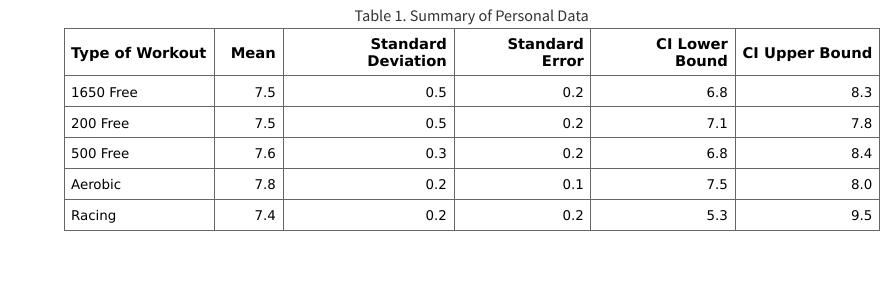
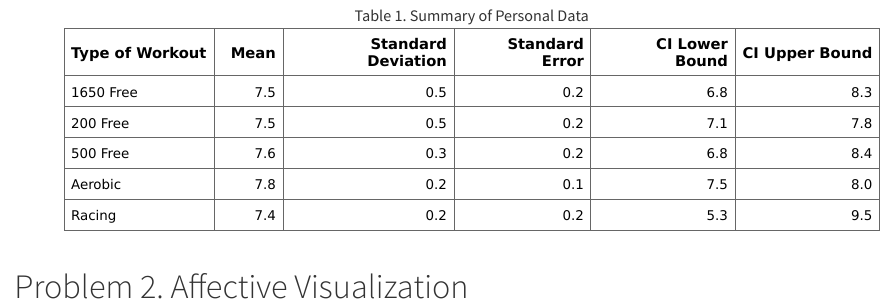
Before and after one commit to ellieschomberg/ENVS-193DS_homework-03, a Quarto document (code/ENVS-193DS_homework-03.qmd): the page in a window 1100 px wide, from 2960 px down. Rendered offline with R 4.5, knitr and Pandoc in place of Quarto, with nearby package versions; code that draws random numbers runs with fixed seeds of ours; long lines of code are wrapped; column names are cleaned by a stand-in for the janitor package.

Commit message:
Trying to render document

````diff
--- a/code/ENVS-193DS_homework-03.qmd
+++ b/code/ENVS-193DS_homework-03.qmd
@@ -113,3 +113,6 @@ ft <- flextable(table_input) %>%
   border_inner()
 ft
 ```
+
+
+# Problem 2. Affective Visualization
````
